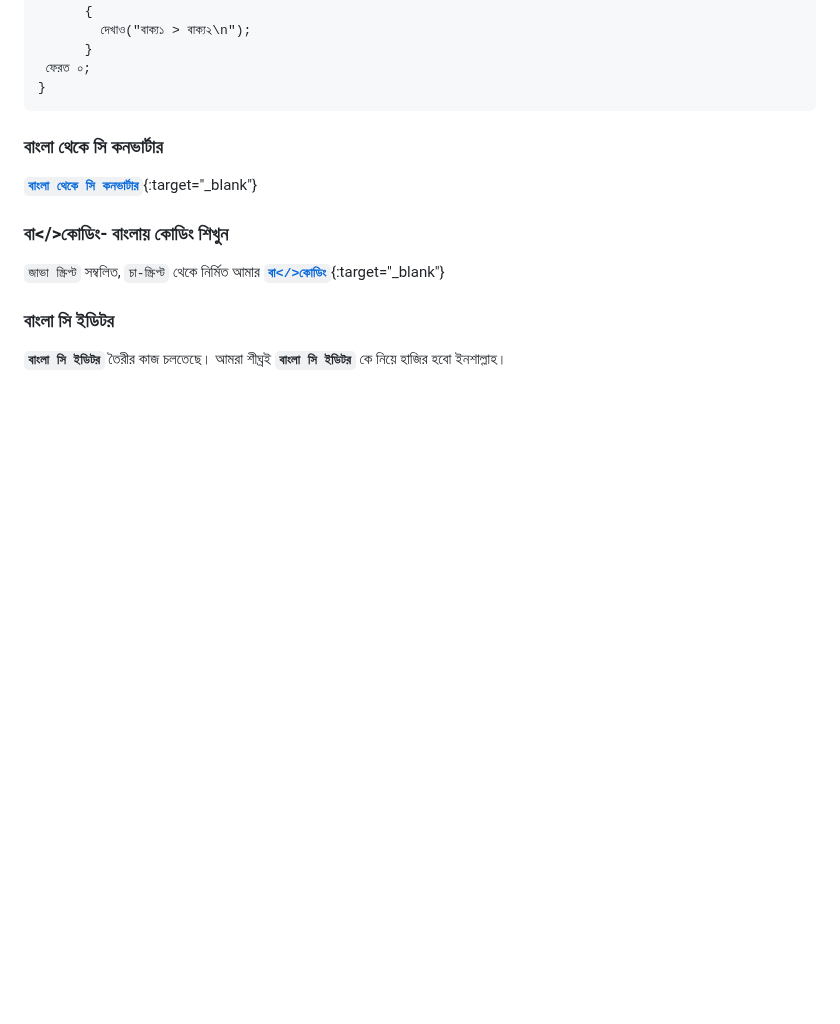
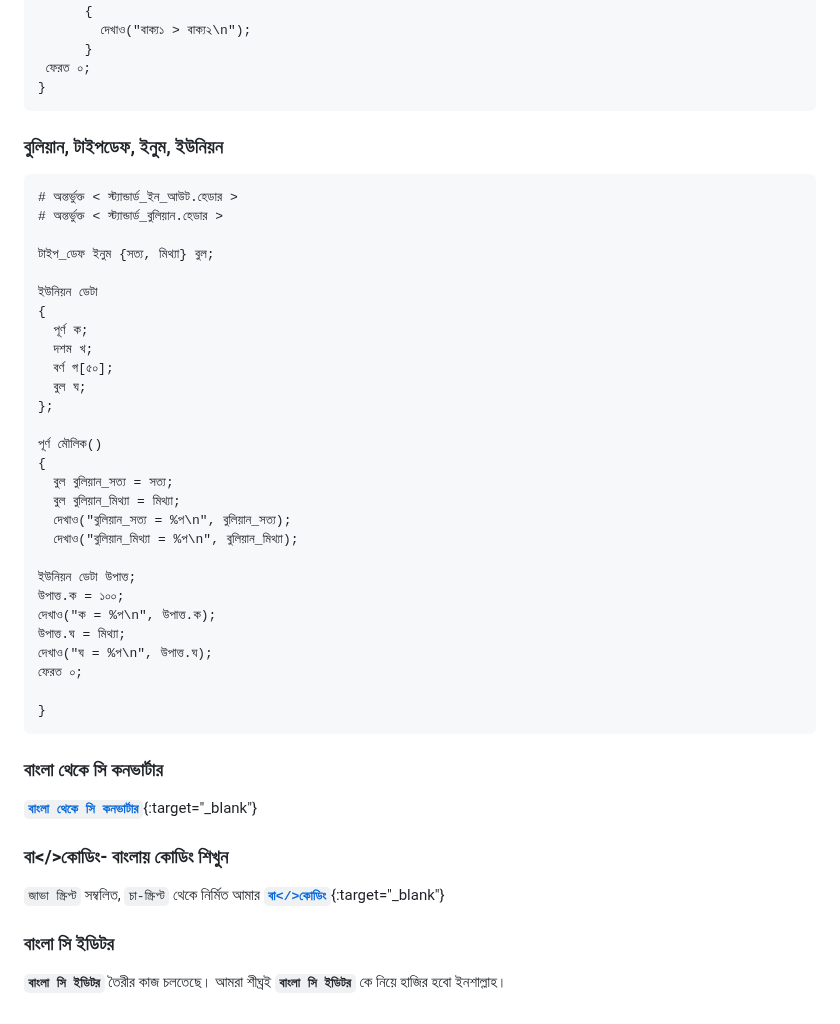
Before and after one commit to anisurrahmanlikhon/Bangla-C-Language, a Markdown page: index.md, the part around the change. GitHub-like rendering; blank space fills up the shorter version.

````diff
--- a/index.md
+++ b/index.md
@@ -678,6 +678,37 @@ Library Function
  ফেরত ০;
 }
 ```
+### বুলিয়ান, টাইপডেফ, ইনুম, ইউনিয়ন
+```
+# অন্তর্ভুক্ত < স্ট্যান্ডার্ড_ইন_আউট.হেডার >
+# অন্তর্ভুক্ত < স্ট্যান্ডার্ড_বুলিয়ান.হেডার >
+
+টাইপ_ডেফ ইনুম {সত্য, মিথ্যা} বুল;
+
+ইউনিয়ন ডেটা
+{
+  পূর্ণ ক;
+  দশম খ;
+  বর্ণ গ[৫০];
+  বুল ঘ;
+};
+
+পূর্ণ মৌলিক()
+{
+  বুল বুলিয়ান_সত্য = সত্য;
+  বুল বুলিয়ান_মিথ্যা = মিথ্যা;
+  দেখাও("বুলিয়ান_সত্য = %প\n", বুলিয়ান_সত্য);
+  দেখাও("বুলিয়ান_মিথ্যা = %প\n", বুলিয়ান_মিথ্যা);
+
+ইউনিয়ন ডেটা উপাত্ত;
+উপাত্ত.ক = ১০০;
+দেখাও("ক = %প\n", উপাত্ত.ক);
+উপাত্ত.ঘ = মিথ্যা;
+দেখাও("ঘ = %প\n", উপাত্ত.ঘ);
+ফেরত ০;
+
+}
+```
 
 ### বাংলা থেকে সি কনভার্টার
 
````
